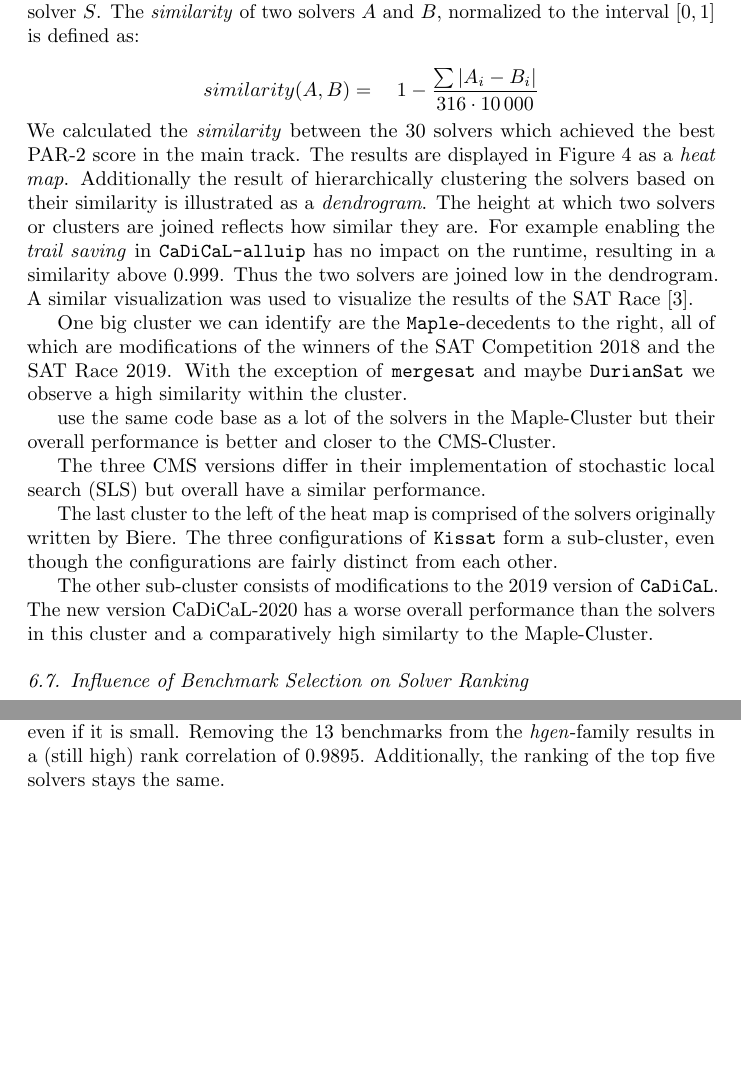
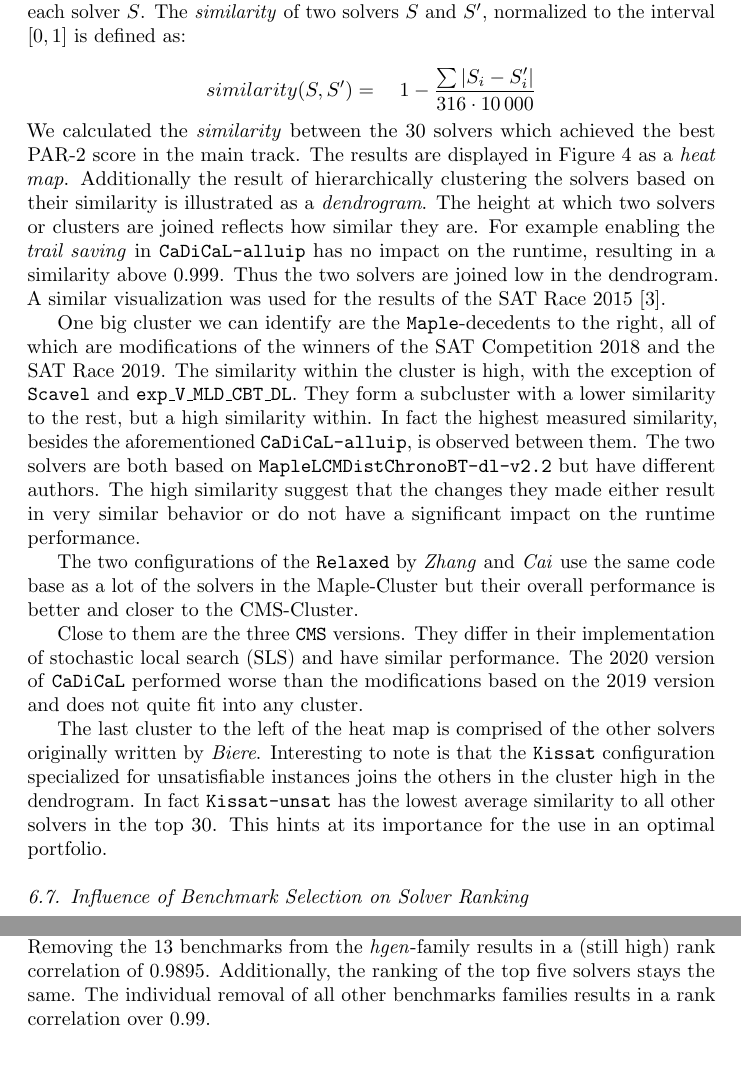
Before and after one commit to satcompetition/2020, a LaTeX paper (paper/main.tex): two parts of pages 27 and 29 of 38 before the commit and two parts of pages 27 and 30 of 38 after it, joined at a grey line, cut at the place of the change, the shorter picture padded with empty space. Compiled offline with pdfLaTeX.

Commit message:
updated my texts

```diff
--- a/paper/main.tex
+++ b/paper/main.tex
@@ -1577,15 +1577,15 @@ the benchmarks we use the PAR-2 score,
 % based on the \num{5000}-second timeout
 i.\,e., for each solver we set a score of \num{10000} for unsolved instances.
 This leaves us with $316$ floats
-$S_{1},\dots,S_{n}$ for each solver $S$. The \emph{similarity} of two solvers $A$
-and $B$, normalized to the interval $[0,1]$ is defined
+$S_{1},\dots,S_{n}$ for each solver $S$. The \emph{similarity} of two solvers $S$
+and $S'$, normalized to the interval $[0,1]$ is defined
 as:
 % by Equation~\ref{eq-similarity}.
 
 % \begin{equation}
 % \label{eq-similarity}
 \[
-	similarity(A, B) =\quad 1 - \frac{\sum{|A_{i} - B_{i}|}}{316 \cdot \num{10000}}
+	similarity(S, S') =\quad 1 - \frac{\sum{|S_{i} - S'_{i}|}}{316 \cdot \num{10000}}
 \]
 % \end{equation}
 We calculated the \emph{similarity} between the $30$ solvers which achieved the
@@ -1596,36 +1596,51 @@ illustrated as a \emph{dendrogram}. The height at which two solvers or clusters
 are joined reflects how similar they are. For example enabling the \emph{trail
   saving} in \solver{CaDiCaL-alluip} has no impact on the runtime, resulting in
 a similarity above \num{0.999}. Thus the two solvers are joined low in the
-dendrogram.
-A similar visualization was used to visualize the results of the SAT Race \cite{Balyo:2015:SATRace}.
+dendrogram. A similar visualization was used for the results of the SAT Race 2015 \cite{Balyo:2015:SATRace}.
 
 One big cluster we can identify are the \solver{Maple}-decedents to the right,
 all of which are modifications of the winners of the SAT Competition 2018 and
 the SAT Race 2019.
-With the exception of \solver{mergesat} and
-maybe \solver{DurianSat} we observe a high similarity within the cluster.
-% * 0.9645726159423101, 'exp_V_MLD_CBT_DL', 'Scavel' second highest similarity of all (not 2 configurations of the same solver)
-% ** both based on MapleLCMDistChronoBT-dl-v2.2
-% ** suggesting that the changes they made are either very similar or both do not have a high impact on the performance of the base solver in this test set.
-
-% The two configurations of the \solver{Relaxed} by \emph{Zhang} and \emph{Cai}
+The similarity within the cluster is high, with the exception of
+\solver{Scavel} and \solver{exp\_V\_MLD\_CBT\_DL}.
+They form a subcluster
+with a lower similarity to the rest, but a high similarity within. In fact the highest measured similarity,
+ % of $0.96$
+besides the aforementioned \solver{CaDiCaL-alluip}, is observed between them.
+The two solvers are both based on
+\solver{MapleLCMDistChronoBT-dl-v2.2} but have different authors.
+The high similarity suggest that the
+changes they made either result in very similar behavior or do not have a
+significant impact on the runtime performance.
+
+The two configurations of the \solver{Relaxed} by \emph{Zhang} and \emph{Cai}
 use the same code base as a lot of the solvers in the Maple-Cluster but their
 overall performance is better and closer to the CMS-Cluster.
 
-The three CMS versions differ in their implementation of stochastic local search
-(SLS) but overall have a similar performance.
-
-The last cluster to the left of the heat map is comprised of the solvers
-originally written by Biere. The three configurations of \solver{Kissat} form a
-sub-cluster, even though the configurations are fairly distinct from each other.
-% , specialized for satisfiable and unsatisfiable instances.
-% One targets satisfiable instances, while the other is focused on unsatisfiable
-% instances and a third alternating between them.
-
-The other sub-cluster consists of modifications to the 2019 version of
-\solver{CaDiCaL}. The new version CaDiCaL-2020 has a worse overall performance
-than the solvers in this cluster and a comparatively high similarty to the
-Maple-Cluster.
+Close to them are the three \solver{CMS} versions. They differ in their implementation of stochastic local search
+(SLS) and have similar performance.
+The 2020 version of \solver{CaDiCaL}
+performed worse than the modifications based on the 2019 version and
+does not quite fit into any cluster.
+
+The last cluster to the left of the heat map is comprised of the other solvers
+originally written by \emph{Biere}. Interesting to note is that the
+\solver{Kissat} configuration specialized for unsatisfiable instances joins the
+others in the cluster high in the dendrogram. In fact \solver{Kissat-unsat} has
+the lowest average similarity to all other solvers in the top 30. This hints at
+its importance for the use in an optimal portfolio.
+% Average similarity
+% | Kissat-unsat         |  21.75012381941168 |
+% | Kissat               | 22.591060319234913 |
+% | CaDiCaL-alluip       |  22.93588211785061 |
+% | CaDiCaL-alluip-trail |  22.93631201417939 |
+% | Kissat-sat           |  22.99738644487821 |
+
+% The other sub-cluster consists of modifications to the 2019 version of
+% \solver{CaDiCaL}.
+% The new version CaDiCaL-2020 has a worse overall performance
+% than the solvers in this cluster and a comparatively high similarty to the
+% Maple-Cluster.
 
 \begin{figure}[tp]
     \centering
@@ -1720,3 +1727,0 @@ coefficient resulting from removing a complete benchmark family instead of a
-random subset. As expected removing a non random subset can have a higher impact
-on the ranking even if it is small. Removing the 13 benchmarks from the
-\emph{hgen}-family results in a (still high) rank correlation of $0.9895$. Additionally, the ranking of the top five solvers stays the same.
@@ -1727,7 +1736,13 @@ on the ranking even if it is small. Removing the 13 benchmarks from the
   \caption{Change of rank correlation under removal of individual benchmark families}
 \end{figure}
 
-
+Figure~\ref{fig:sampleFamily} shows the rank
+correlation coefficient resulting from removing a complete benchmark family
+instead of a random subset. As expected removing a non random subset can have a
+higher impact on the ranking even if it is small. Removing the 13 benchmarks
+from the \emph{hgen}-family results in a (still high) rank correlation of
+$0.9895$. Additionally, the ranking of the top five solvers stays the same.
+The individual removal of all other benchmarks families results in a rank correlation over $0.99$.
 
 \section{Conclusion and Prospects}
 \label{sec:conclusion}
```
Also changed, not shown: paper/main.tex (29 more changed lines).
